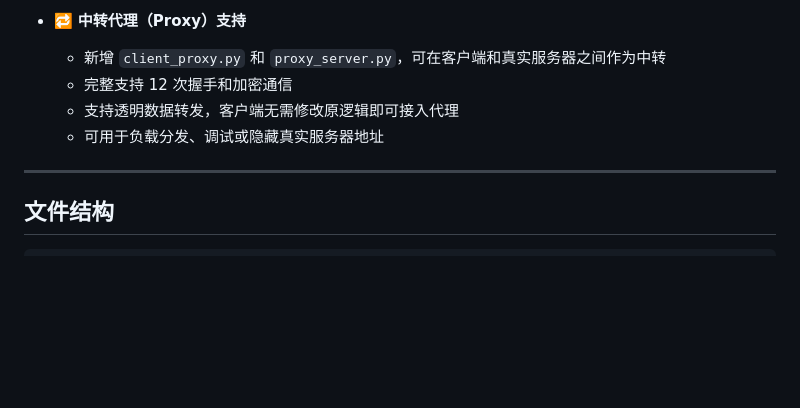
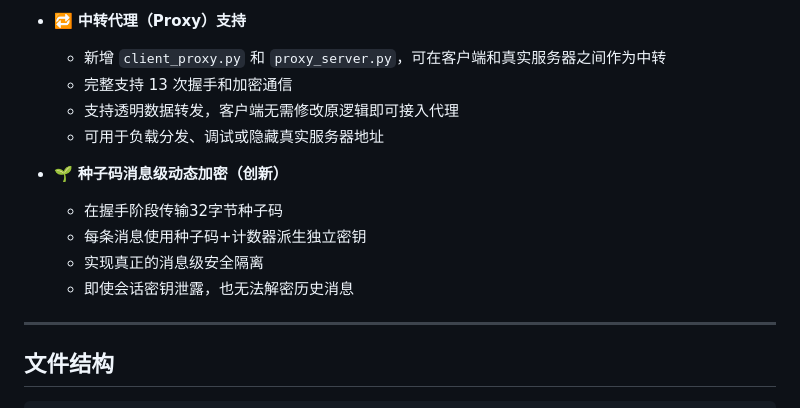
Before and after one commit to XDDXMT/Sovereign-Chain, a Markdown page: README.md, the part around one of its changes. GitHub-like rendering; blank space fills up the shorter version.

```diff
--- a/README.md
+++ b/README.md
@@ -40,9 +41,15 @@
 * 🔁 **中转代理（Proxy）支持**
 
   * 新增 `client_proxy.py` 和 `proxy_server.py`，可在客户端和真实服务器之间作为中转
-  * 完整支持 12 次握手和加密通信
+  * 完整支持 13 次握手和加密通信
   * 支持透明数据转发，客户端无需修改原逻辑即可接入代理
   * 可用于负载分发、调试或隐藏真实服务器地址
+* 🌱 **种子码消息级动态加密（创新）**
+
+  * 在握手阶段传输32字节种子码
+  * 每条消息使用种子码+计数器派生独立密钥
+  * 实现真正的消息级安全隔离
+  * 即使会话密钥泄露，也无法解密历史消息
 
 ---
 
```
Also changed, not shown: other parts of README.md (+53 -31 lines), handshake.png (added), 2 other files.
